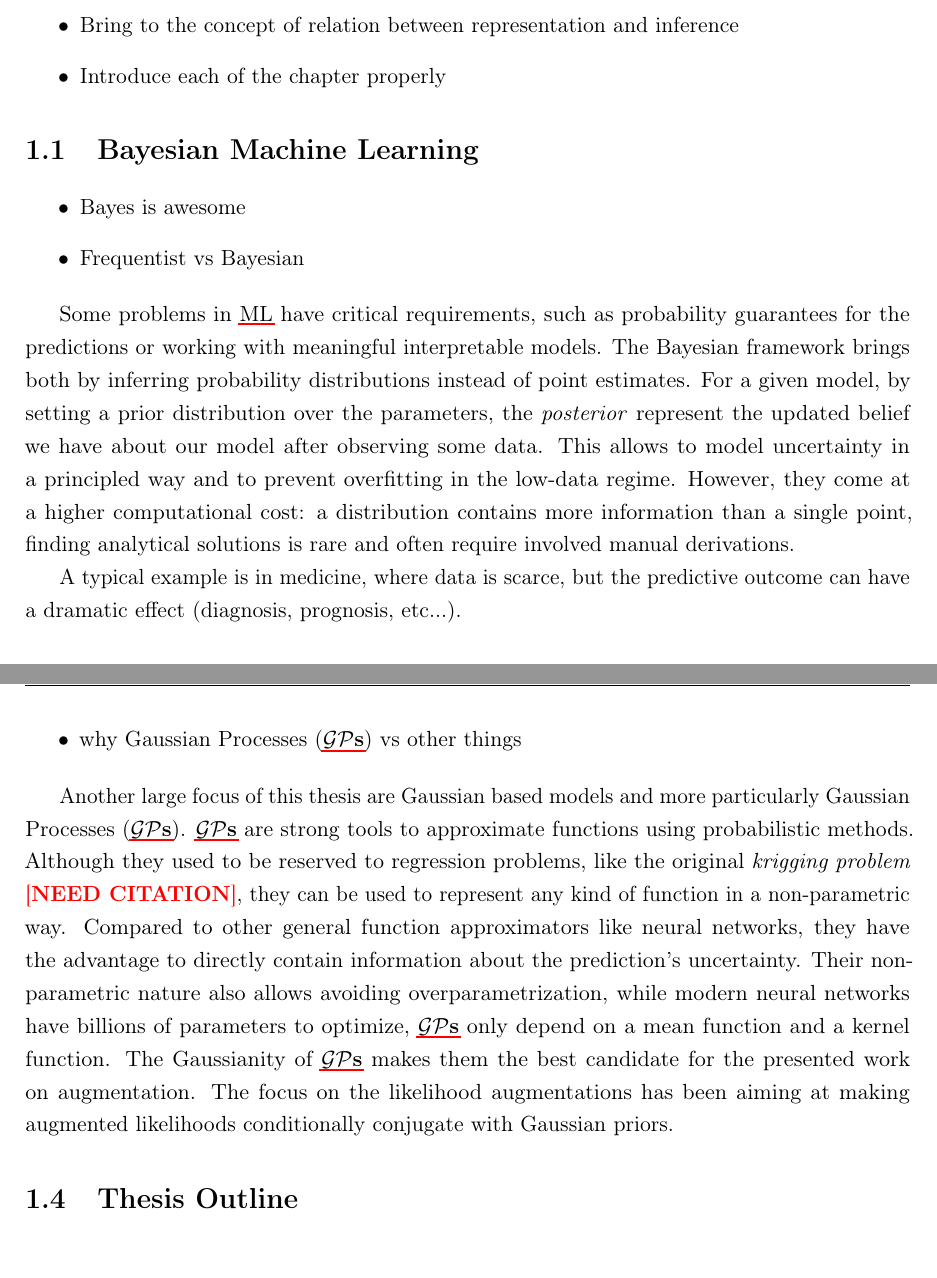
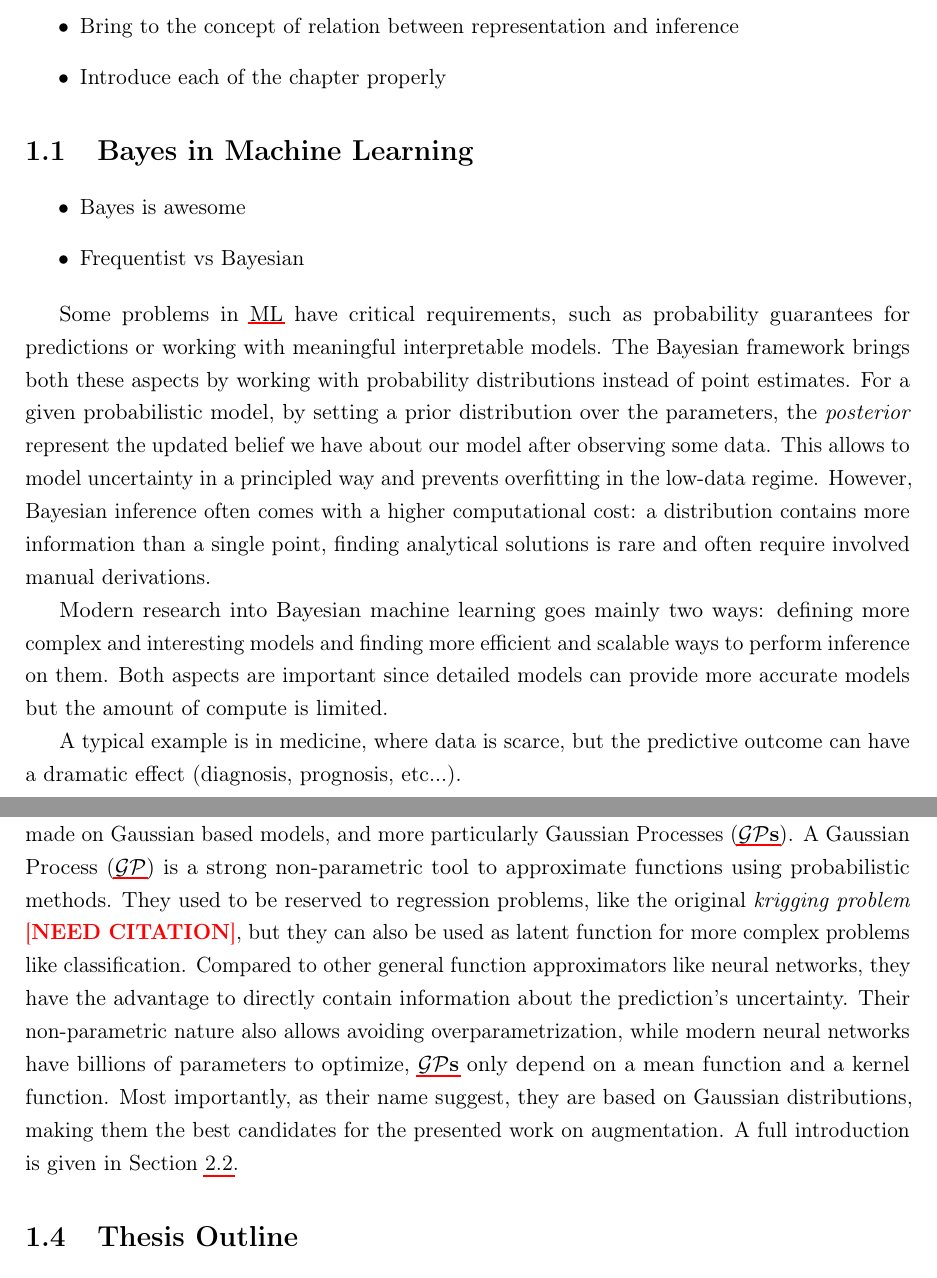
Before and after one commit to theogf/Phd-Thesis, a LaTeX thesis (thesis/thesis.tex, which reads thesis/chapters/1_introduction/introduction.tex): two parts of pages 21 and 23 of 47, joined at a grey line, cut so that both start at the same text. Compiled offline with pdfLaTeX; a missing font is replaced by an installed copy or a similar font; a LaTeX package or settings file that is missing is left out.

Commit message:
Rework intro and structure

```diff
--- a/thesis/chapters/1_introduction/introduction.tex
+++ b/thesis/chapters/1_introduction/introduction.tex
@@ -24,18 +24,21 @@
 \end{itemize}
 
 
-\section{Bayesian Machine Learning}
+\section{Bayes in Machine Learning}
 
 \begin{itemize}
     \item Bayes is awesome
     \item Frequentist vs Bayesian
 \end{itemize}
 
-Some problems in \ac{ML} have critical requirements, such as probability guarantees for the predictions or working with meaningful interpretable models.
-The Bayesian framework brings both by inferring probability distributions instead of point estimates.
-For a given model, by setting a prior distribution over the parameters, the \textit{posterior} represent the updated belief we have about our model after observing some data.
-This allows to model uncertainty in a principled way and to prevent overfitting in the low-data regime.
-However, they come at a higher computational cost: a distribution contains more information than a single point, finding analytical solutions is rare and often require involved manual derivations.
+Some problems in \ac{ML} have critical requirements, such as probability guarantees for predictions or working with meaningful interpretable models.
+The Bayesian framework brings both these aspects by working with probability distributions instead of point estimates.
+For a given probabilistic model, by setting a prior distribution over the parameters, the \textit{posterior} represent the updated belief we have about our model after observing some data.
+This allows to model uncertainty in a principled way and prevents overfitting in the low-data regime.
+However, Bayesian inference often comes with a higher computational cost: a distribution contains more information than a single point, finding analytical solutions is rare and often require involved manual derivations.
+
+Modern research into Bayesian machine learning goes mainly two ways: defining more complex and interesting models and finding more efficient and scalable ways to perform inference on them.
+Both aspects are important since detailed models can provide more accurate models but the amount of compute is limited.
 
 % Bayesian Machine Learning is just another name for applied statistics on clean datasets.
 A typical example is in medicine, where data is scarce, but the predictive outcome can have a dramatic effect (diagnosis, prognosis, etc...).
@@ -97,14 +98,10 @@ It brings the counter-intuitive view that adding more variables actually \textit
-    \item why \ac{GPs} vs other things
-\end{itemize}
-
-Another large focus of this thesis are Gaussian based models and more particularly \acf{GPs}.
-\ac{GPs} are strong tools to approximate functions using probabilistic methods.
-Although they used to be reserved to regression problems, like the original \textit{krigging problem} \needcite, they can be used to represent any kind of function in a non-parametric way.
+Although these augmentations can be applied to most probabilistic models, a strong focus is made on Gaussian based models, and more particularly \acf{GPs}.
+A \ac{GP} is a strong non-parametric tool to approximate functions using probabilistic methods.
+They used to be reserved to regression problems, like the original \textit{krigging problem} \needcite, but they can also be used as latent function for more complex problems like classification.
 Compared to other general function approximators like neural networks, they have the advantage to directly contain information about the prediction's uncertainty.
 Their non-parametric nature also allows avoiding overparametrization, while modern neural networks have billions of parameters to optimize, \ac{GPs} only depend on a mean function and a kernel function.
-The Gaussianity of \ac{GPs} makes them the best candidate for the presented work on augmentation.
-The focus on the likelihood augmentations has been aiming at making augmented likelihoods conditionally conjugate with Gaussian priors.
-
+Most importantly, as their name suggest, they are based on Gaussian distributions, making them the best candidates for the presented work on augmentation.
+A full introduction is given in Section~\ref{sec:gps}.
 
 \section{Thesis Outline}
 
```
Also changed, not shown: thesis/chapters/2_background/chapter2_background.tex (+2 -2 lines), thesis/chapters/7_gpf/chapter7_gpf.tex (renamed from thesis/chapters/6_gpf/chapter6_gpf.tex, +1 -1 lines), thesis/chapters/8/discussion.tex (renamed from thesis/chapters/7/discussion.tex, +1 -1 lines), thesis/chapters/8/materials_methods.tex (deleted, +0 -19 lines), thesis/thesis.tex (+6 -3 lines), thesis/chapters/1_introduction/introduction.tex (33 more changed lines), 1 other file.
